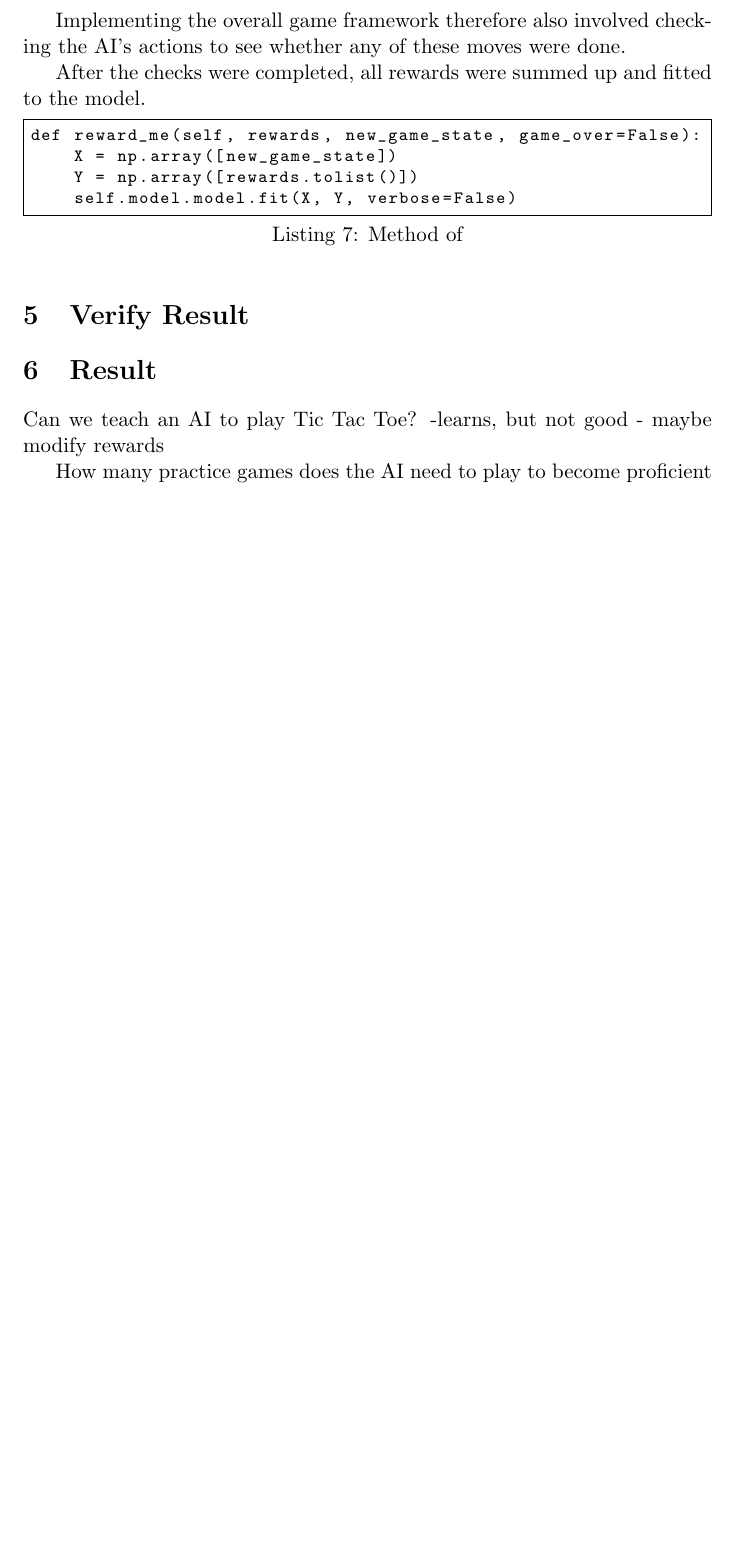
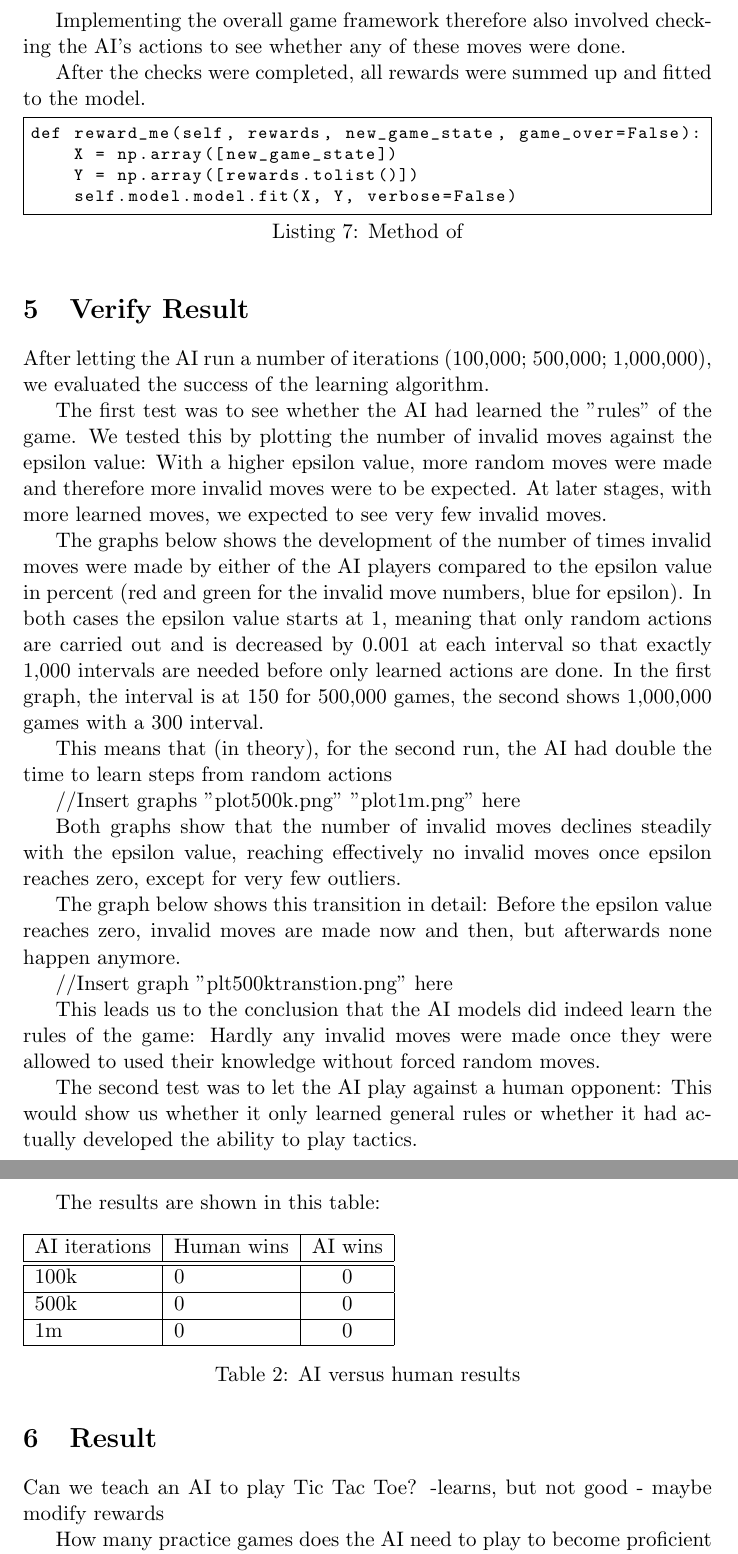
Before and after one commit to NicholasWalterFontys/DAMITicTacToe, a LaTeX document (TicTacToeAI/report/main.tex, which reads TicTacToeAI/report/verifyResult.tex): part of page 5 of 6 before the commit and two parts of pages 5 and 6 of 7 after it, the two joined at a grey line, cut so that both start at the same text, the shorter picture padded with empty space. Compiled offline with pdfLaTeX; a LaTeX package or settings file that is missing is left out.

Commit message:
First analysis of results, epsilon vs inv moves done; waiting for 1m to complete to finish ai vs human analysis

```diff
--- a/TicTacToeAI/report/verifyResult.tex
+++ b/TicTacToeAI/report/verifyResult.tex
@@ -1 +1,37 @@
 \section{Verify Result}
+
+After letting the AI run a number of iterations (100,000; 500,000; 1,000,000), we evaluated the success of the learning algorithm.
+
+The first test was to see whether the AI had learned the "rules" of the game. We tested this by plotting the number of invalid moves against the epsilon value: With a higher epsilon value, more random moves were made and therefore more invalid moves were to be expected.
+At later stages, with more learned moves, we expected to see very few invalid moves.
+
+The graphs below shows the development of the number of times invalid moves were made by either of the AI players compared to the epsilon value in percent (red and green for the invalid move numbers, blue for epsilon).
+In both cases the epsilon value starts at 1, meaning that only random actions are carried out and is decreased by 0.001 at each interval so that exactly 1,000 intervals are needed before only learned actions are done. In the first graph, the interval is at 150 for 500,000 games, the second shows 1,000,000 games with a 300 interval.
+
+This means that (in theory), for the second run, the AI had double the time to learn steps from random actions
+
+//Insert graphs "plot500k.png"  "plot1m.png" here
+
+Both graphs show that the number of invalid moves declines steadily with the epsilon value, reaching effectively no invalid moves once epsilon reaches zero, except for very few outliers.
+
+The graph below shows this transition in detail: Before the epsilon value reaches zero, invalid moves are made now and then, but afterwards none happen anymore.
+
+//Insert graph "plt500ktranstion.png" here
+
+This leads us to the conclusion that the AI models did indeed learn the rules of the game: Hardly any invalid moves were made once they were allowed to used their knowledge without forced random moves.
+
+
+The second test was to let the AI play against a human opponent: This would show us whether it only learned general rules or whether it had actually developed the ability to play tactics.
+
+The results are shown in this table:
+
+\begin{table}[H]
+	\begin{tabular}{|l|l|c|}\hline
+		AI iterations & Human wins & AI wins \\ \hline \hline
+		100k & 0 & 0 \\ \hline
+		500k & 0 & 0 \\ \hline
+		1m & 0 & 0 \\ \hline
+	\end{tabular}
+	\caption{AI versus human results}
+	\label{aiGameResults}
+\end{table}
```
